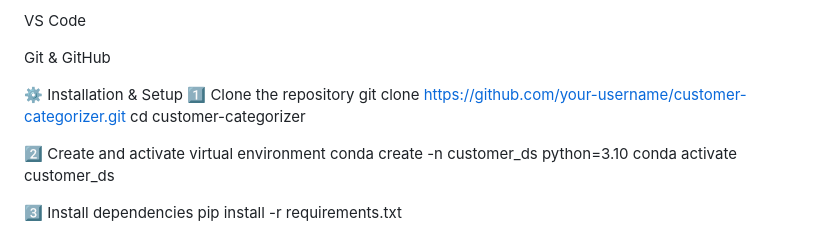
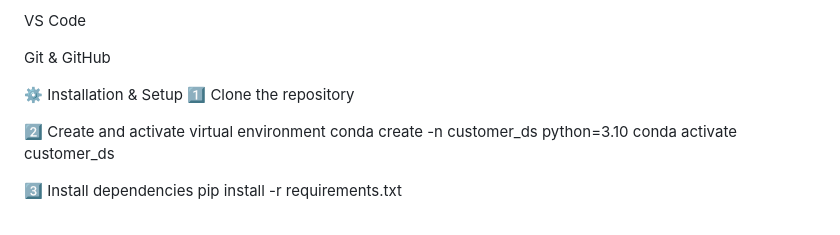
Before and after one commit to Chaitanya699/Customer-Categorizer, a Markdown page: README.md, the part around the change. GitHub-like rendering.

```diff
--- a/README.md
+++ b/README.md
@@ -117,8 +117,6 @@ Git & GitHub
 
 ⚙️ Installation & Setup
 1️⃣ Clone the repository
-git clone https://github.com/your-username/customer-categorizer.git
-cd customer-categorizer
 
 2️⃣ Create and activate virtual environment
 conda create -n customer_ds python=3.10
```
